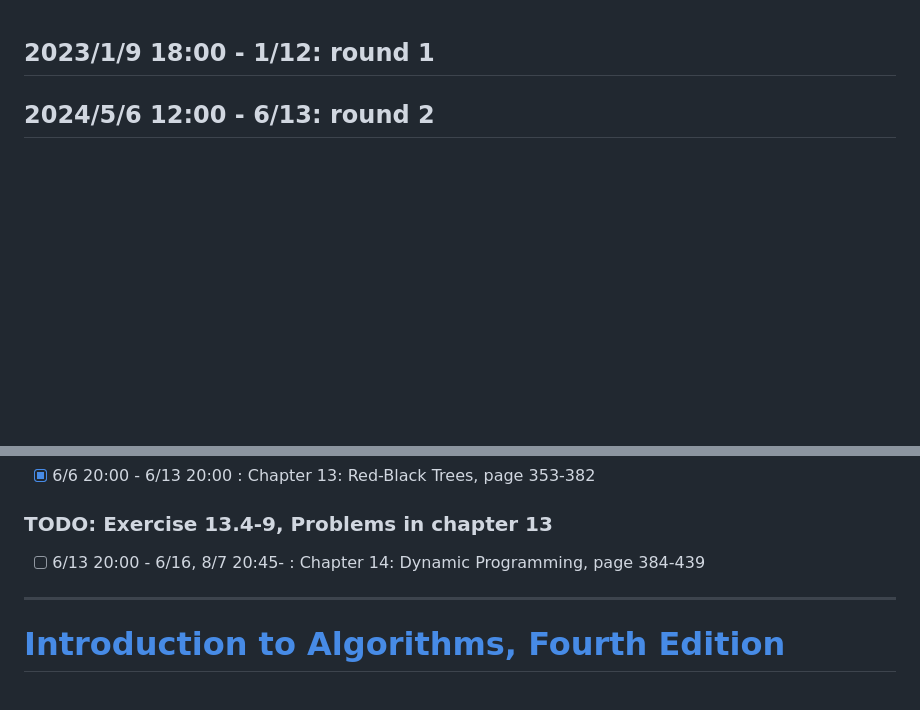
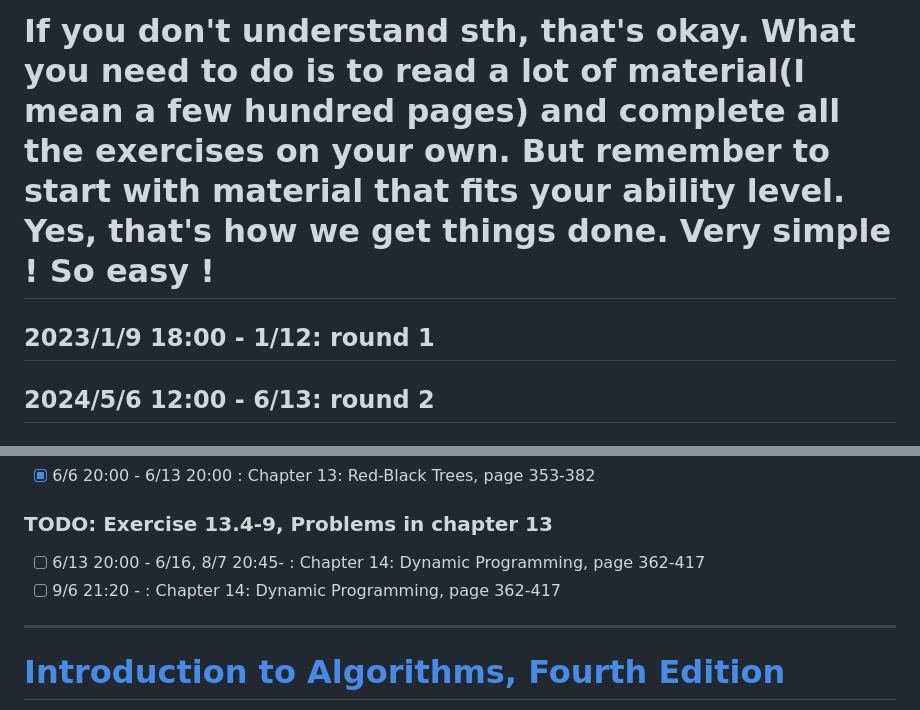
Before and after one commit to OccupyMars2025/Introduction-to-Algorithms-4th-Edition, a Markdown page: README.md, 2 parts joined by grey strips. GitHub-like rendering; blank space fills up the shorter version.

```diff
--- a/README.md
+++ b/README.md
@@ -1,3 +1,5 @@
+# If you don't understand sth, that's okay. What you need to do is to read a lot of material(I mean a few hundred pages) and complete all the exercises on your own. But remember to start with material that fits your ability level. Yes, that's how we get things done. Very simple ! So easy !
+
 ## 2023/1/9 18:00 - 1/12:  round 1
 ## 2024/5/6 12:00 - 6/13: round 2
 ## 2024/9/6 21:00 - now: continue round 2
@@ -43,7 +45,8 @@
 ### TODO: From Chapter 12 on, do exercises and problems using AI. You need to redo all the exercises and problems in Chapter 1-11 by the help of AI
 - [x] 6/6 20:00 - 6/13 20:00 : Chapter 13: Red-Black Trees, page 353-382
 ### TODO: Exercise 13.4-9,  Problems in chapter 13
-- [ ] 6/13 20:00 - 6/16, 8/7 20:45- : Chapter 14: Dynamic Programming, page 384-439
+- [ ] 6/13 20:00 - 6/16, 8/7 20:45- : Chapter 14: Dynamic Programming, page 362-417
+- [ ] 9/6 21:20 - : Chapter 14: Dynamic Programming, page 362-417
 ---
 
 
```
